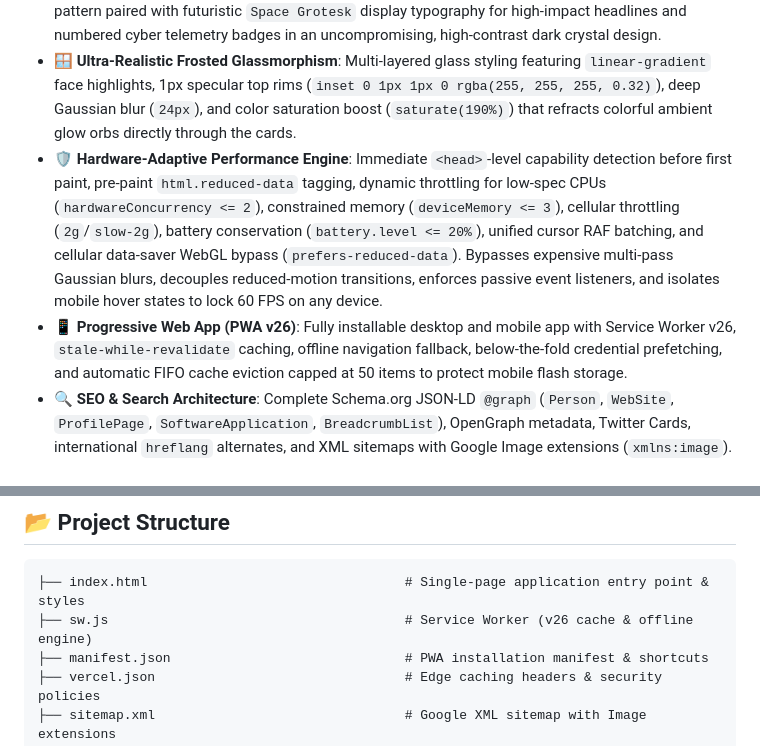
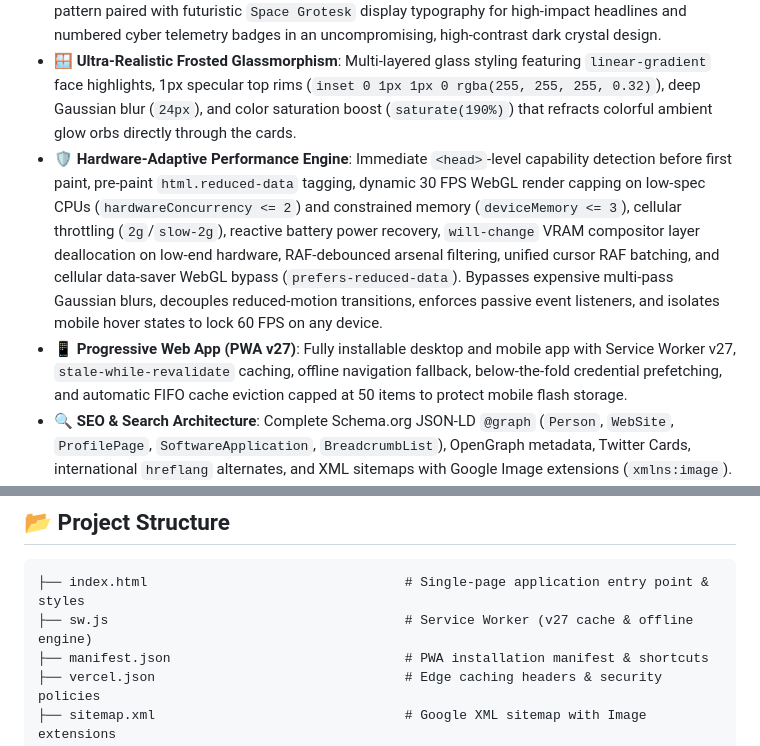
Before and after one commit to ibrahimadnan2320/Ibrahim-Adnan, a Markdown page: README.md, 2 parts joined by grey strips. Drawn GitHub-style.

Commit message:
docs(readme): document VRAM will-change release, 30fps low-end throttling, and update PWA reference to v27

````diff
--- a/README.md
+++ b/README.md
@@ -24,8 +24,8 @@
 - 💬 **Interactive WhatsApp & Email Inquiry Presets**: One-click recruiter and client message templates pre-filling tailored inquiry briefs into both WhatsApp direct chat and native `mailto:` links with subject/body synchronization, paired with resilient dual-mode clipboard copying.
 - 🔲 **Cyber Architectural Grid & Pure Dark Cyberpunk Aesthetic**: Precision 36px x 36px background grid pattern paired with futuristic `Space Grotesk` display typography for high-impact headlines and numbered cyber telemetry badges in an uncompromising, high-contrast dark crystal design.
 - 🪟 **Ultra-Realistic Frosted Glassmorphism**: Multi-layered glass styling featuring `linear-gradient` face highlights, 1px specular top rims (`inset 0 1px 1px 0 rgba(255, 255, 255, 0.32)`), deep Gaussian blur (`24px`), and color saturation boost (`saturate(190%)`) that refracts colorful ambient glow orbs directly through the cards.
-- 🛡️ **Hardware-Adaptive Performance Engine**: Immediate `<head>`-level capability detection before first paint, pre-paint `html.reduced-data` tagging, dynamic throttling for low-spec CPUs (`hardwareConcurrency <= 2`), constrained memory (`deviceMemory <= 3`), cellular throttling (`2g`/`slow-2g`), battery conservation (`battery.level <= 20%`), unified cursor RAF batching, and cellular data-saver WebGL bypass (`prefers-reduced-data`). Bypasses expensive multi-pass Gaussian blurs, decouples reduced-motion transitions, enforces passive event listeners, and isolates mobile hover states to lock 60 FPS on any device.
-- 📱 **Progressive Web App (PWA v26)**: Fully installable desktop and mobile app with Service Worker v26, `stale-while-revalidate` caching, offline navigation fallback, below-the-fold credential prefetching, and automatic FIFO cache eviction capped at 50 items to protect mobile flash storage.
+- 🛡️ **Hardware-Adaptive Performance Engine**: Immediate `<head>`-level capability detection before first paint, pre-paint `html.reduced-data` tagging, dynamic 30 FPS WebGL render capping on low-spec CPUs (`hardwareConcurrency <= 2`) and constrained memory (`deviceMemory <= 3`), cellular throttling (`2g`/`slow-2g`), reactive battery power recovery, `will-change` VRAM compositor layer deallocation on low-end hardware, RAF-debounced arsenal filtering, unified cursor RAF batching, and cellular data-saver WebGL bypass (`prefers-reduced-data`). Bypasses expensive multi-pass Gaussian blurs, decouples reduced-motion transitions, enforces passive event listeners, and isolates mobile hover states to lock 60 FPS on any device.
+- 📱 **Progressive Web App (PWA v27)**: Fully installable desktop and mobile app with Service Worker v27, `stale-while-revalidate` caching, offline navigation fallback, below-the-fold credential prefetching, and automatic FIFO cache eviction capped at 50 items to protect mobile flash storage.
 - 🔍 **SEO & Search Architecture**: Complete Schema.org JSON-LD `@graph` (`Person`, `WebSite`, `ProfilePage`, `SoftwareApplication`, `BreadcrumbList`), OpenGraph metadata, Twitter Cards, international `hreflang` alternates, and XML sitemaps with Google Image extensions (`xmlns:image`).
 - ♿ **WCAG 2.1 AAA Accessibility**: Bypass skip-links, ARIA landmarks, carousel live regions, roving tabindex, modal keyboard focus traps with `Tab`/`Shift+Tab` cycling, `Escape` key dismissal, high-contrast mode overrides (`forced-colors: active`), and `prefers-reduced-motion` compliance.
 
@@ -48,7 +48,7 @@
 
 ```text
 ├── index.html                                 # Single-page application entry point & styles
-├── sw.js                                      # Service Worker (v26 cache & offline engine)
+├── sw.js                                      # Service Worker (v27 cache & offline engine)
 ├── manifest.json                              # PWA installation manifest & shortcuts
 ├── vercel.json                                # Edge caching headers & security policies
 ├── sitemap.xml                                # Google XML sitemap with Image extensions
````
